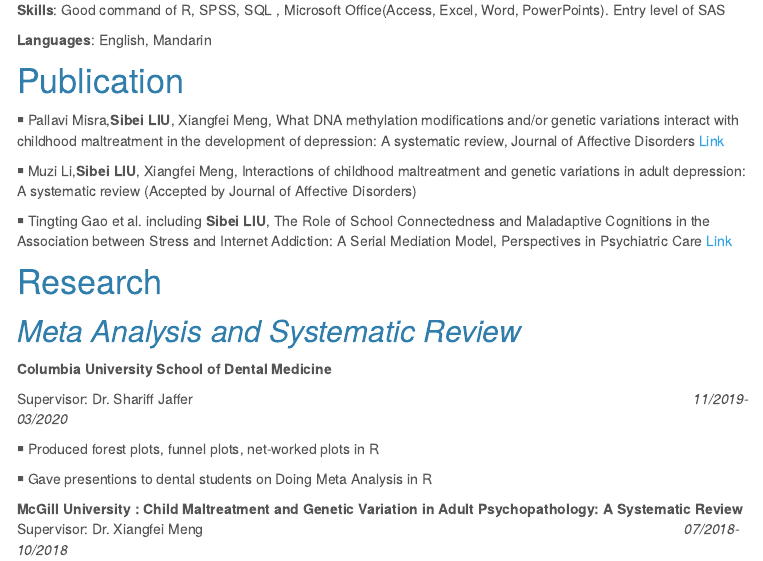
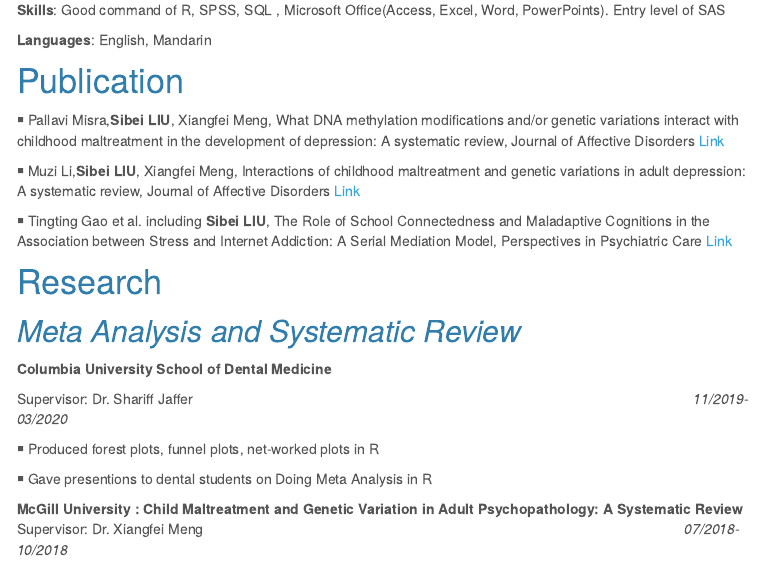
Before and after one commit to liu0223/Liu_Si_Bei.github.io, an R Markdown document (resume1.Rmd): the page in a window 1100 px wide, from 460 px down. The pictures show the output file resume1.html that the author committed with the source, opened offline; library style sheets and scripts come from the installed R packages; menus at the side of the page are left out.

Commit message:
publication update

```diff
--- a/resume1.Rmd
+++ b/resume1.Rmd
@@ -41,7 +41,7 @@ Good command of R, SPSS, SQL , Microsoft Office(Access, Excel, Word, PowerPoints
 ￭ Pallavi Misra,**Sibei LIU**, Xiangfei Meng,
 What DNA methylation modifications and/or genetic variations interact with childhood maltreatment in the development of depression: A systematic review, Journal of Affective Disorders [Link](https://pubmed.ncbi.nlm.nih.gov/30999089/)
 
-￭ Muzi Li,**Sibei LIU**, Xiangfei Meng, Interactions of childhood maltreatment and genetic variations in adult depression: A systematic review  (Accepted by Journal of Affective Disorders)
+￭ Muzi Li,**Sibei LIU**, Xiangfei Meng, Interactions of childhood maltreatment and genetic variations in adult depression: A systematic review, Journal of Affective Disorders [Link](https://www.sciencedirect.com/science/article/pii/S0165032720324526)
 
 ￭ Tingting Gao et al. including **Sibei LIU**, The Role of School Connectedness and Maladaptive Cognitions in the Association between Stress and Internet Addiction: A Serial Mediation Model, Perspectives in Psychiatric Care [Link](https://onlinelibrary.wiley.com/doi/full/10.1111/ppc.12417)
 
```
Also changed, not shown: resume1.html.
